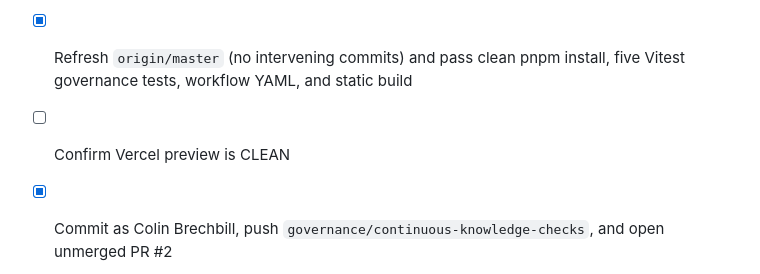
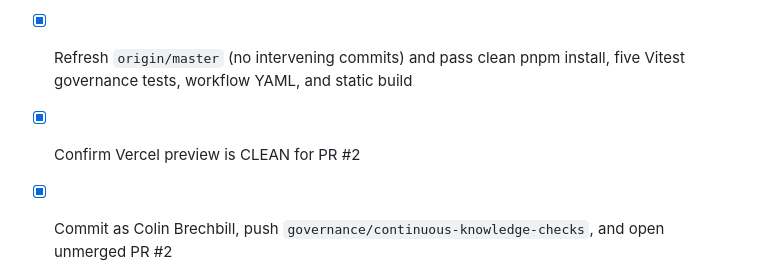
Before and after one commit to cleanspacestay/cleanspacestay-marketing, a Markdown page: todo.md, the part around the change. Drawn GitHub-style.

Commit message:
docs: close Option A validation gates

```diff
--- a/todo.md
+++ b/todo.md
@@ -53,6 +53,6 @@ All three pages now comprehensively cover the web platform and the iOS/Android m
 - [x] Extend Vitest coverage for workflow triggers, permissions, commands, and credential safety
 - [x] Pin pnpm, declare the single-package workspace, and allow only Esbuild’s required install script
 - [x] Refresh `origin/master` (no intervening commits) and pass clean pnpm install, five Vitest governance tests, workflow YAML, and static build
-- [ ] Confirm Vercel preview is CLEAN
+- [x] Confirm Vercel preview is CLEAN for PR #2
 - [x] Commit as Colin Brechbill, push `governance/continuous-knowledge-checks`, and open unmerged PR #2
 - [ ] Post-merge default-branch and production verification pending explicit merge approval
```
